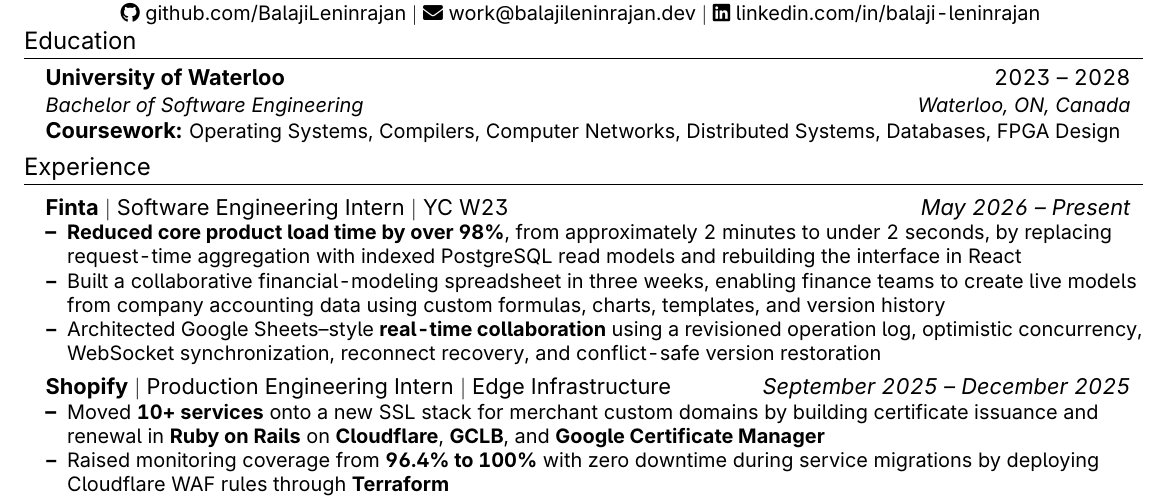
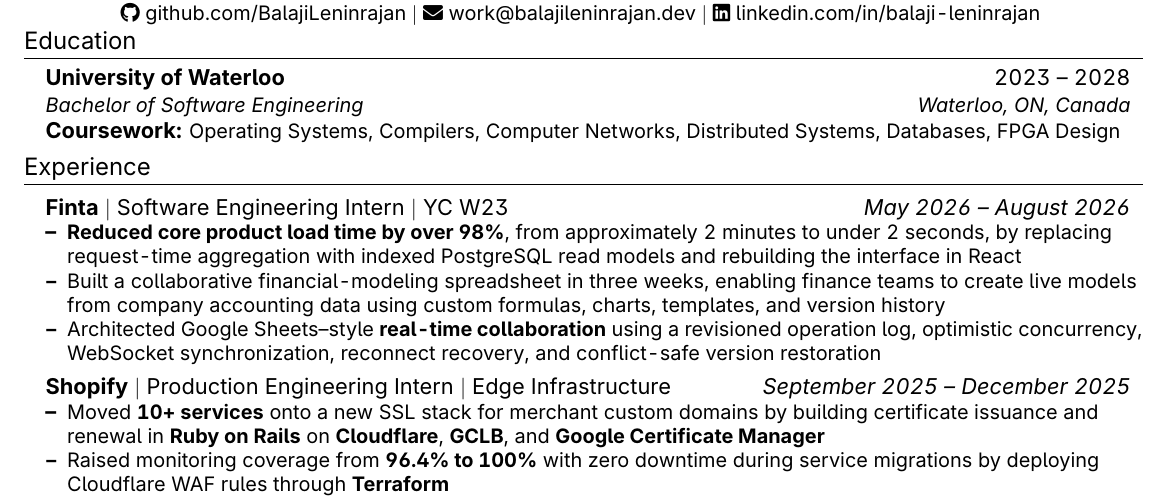
Before and after one commit to BalajiLeninrajan/resume, a LaTeX CV (resume.tex): part of the page, cut so that both start at the same text. Compiled offline with pdfLaTeX.

Commit message:
finta end date

```diff
--- a/resume.tex
+++ b/resume.tex
@@ -93,7 +93,7 @@
 \section{Experience}
 \resumeSubHeadingListStart
 \resumeProjectHeading
-{\textbf{Finta} $|$ Software Engineering Intern $|$ YC W23}{\emph{May 2026 -- Present}}
+{\textbf{Finta} $|$ Software Engineering Intern $|$ YC W23}{\emph{May 2026 -- August 2026}}
 \resumeItemListStart
 \resumeItem{\textbf{Reduced core product load time by over 98\%}, from approximately 2 minutes to under 2 seconds, by replacing request-time aggregation with indexed PostgreSQL read models and rebuilding the interface in React}
 \resumeItem{Built a collaborative financial-modeling spreadsheet in three weeks, enabling finance teams to create live models from company accounting data using custom formulas, charts, templates, and version history}
```
Also changed, not shown: resume.pdf.
